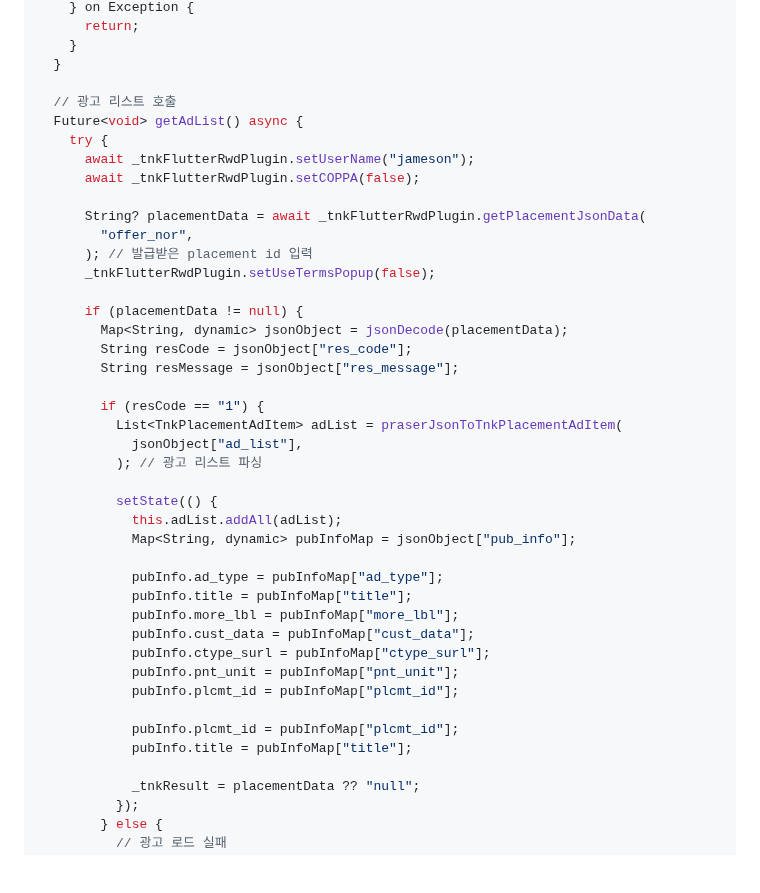
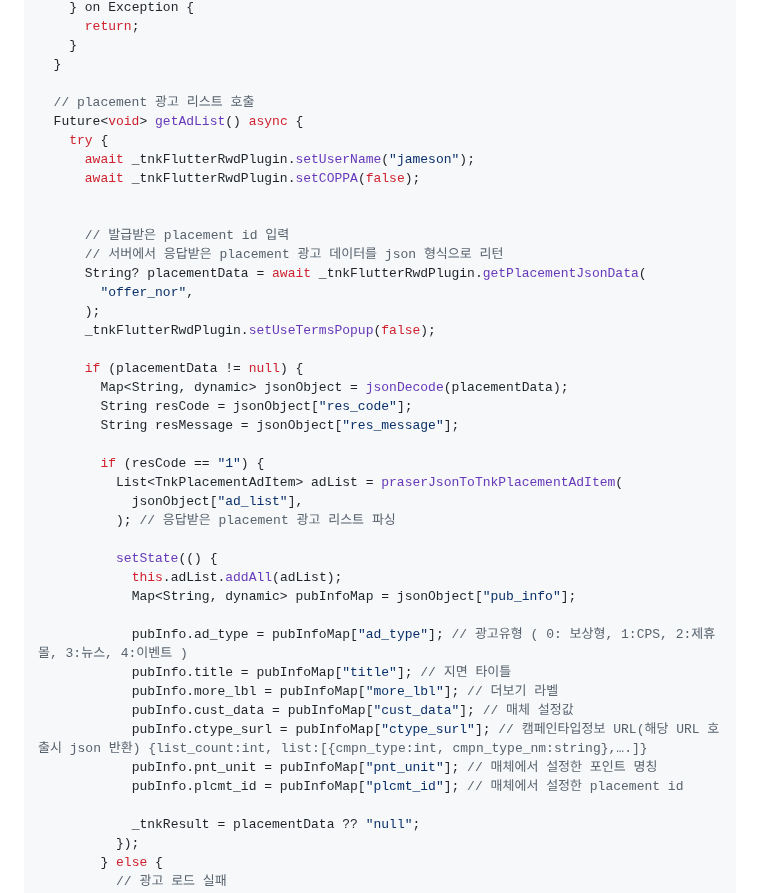
Before and after one commit to tnkfactory/tnk_flutter_rwd_plugin, a Markdown page: guide_placement.md, the part around one of its changes. GitHub-like rendering; blank space fills up the shorter version.

Commit message:
placement view 라이브러리 및 가이드 업데이트

```diff
--- a/guide_placement.md
+++ b/guide_placement.md
@@ -129,15 +129,18 @@ class _PlacementViewItem extends State<PlacementViewItem>
     }
   }
 
-  // 광고 리스트 호출
+  // placement 광고 리스트 호출
   Future<void> getAdList() async {
     try {
       await _tnkFlutterRwdPlugin.setUserName("jameson");
       await _tnkFlutterRwdPlugin.setCOPPA(false);
 
+
+      // 발급받은 placement id 입력
+      // 서버에서 응답받은 placement 광고 데이터를 json 형식으로 리턴
       String? placementData = await _tnkFlutterRwdPlugin.getPlacementJsonData(
         "offer_nor",
-      ); // 발급받은 placement id 입력
+      );
       _tnkFlutterRwdPlugin.setUseTermsPopup(false);
 
       if (placementData != null) {
@@ -148,22 +151,19 @@ class _PlacementViewItem extends State<PlacementViewItem>
         if (resCode == "1") {
           List<TnkPlacementAdItem> adList = praserJsonToTnkPlacementAdItem(
             jsonObject["ad_list"],
-          ); // 광고 리스트 파싱
+          ); // 응답받은 placement 광고 리스트 파싱
 
           setState(() {
             this.adList.addAll(adList);
             Map<String, dynamic> pubInfoMap = jsonObject["pub_info"];
 
-            pubInfo.ad_type = pubInfoMap["ad_type"];
-            pubInfo.title = pubInfoMap["title"];
-            pubInfo.more_lbl = pubInfoMap["more_lbl"];
-            pubInfo.cust_data = pubInfoMap["cust_data"];
-            pubInfo.ctype_surl = pubInfoMap["ctype_surl"];
-            pubInfo.pnt_unit = pubInfoMap["pnt_unit"];
-            pubInfo.plcmt_id = pubInfoMap["plcmt_id"];
-
-            pubInfo.plcmt_id = pubInfoMap["plcmt_id"];
-            pubInfo.title = pubInfoMap["title"];
+            pubInfo.ad_type = pubInfoMap["ad_type"]; // 광고유형 ( 0: 보상형, 1:CPS, 2:제휴몰, 3:뉴스, 4:이벤트 )
+            pubInfo.title = pubInfoMap["title"]; // 지면 타이틀
+            pubInfo.more_lbl = pubInfoMap["more_lbl"]; // 더보기 라벨
+            pubInfo.cust_data = pubInfoMap["cust_data"]; // 매체 설정값
+            pubInfo.ctype_surl = pubInfoMap["ctype_surl"]; // 캠페인타입정보 URL(해당 URL 호출시 json 반환) {list_count:int, list:[{cmpn_type:int, cmpn_type_nm:string},….]}
+            pubInfo.pnt_unit = pubInfoMap["pnt_unit"]; // 매체에서 설정한 포인트 명칭
+            pubInfo.plcmt_id = pubInfoMap["plcmt_id"]; // 매체에서 설정한 placement id
 
             _tnkResult = placementData ?? "null";
           });
```
Also changed, not shown: other parts of guide_placement.md (+16 -16 lines).
